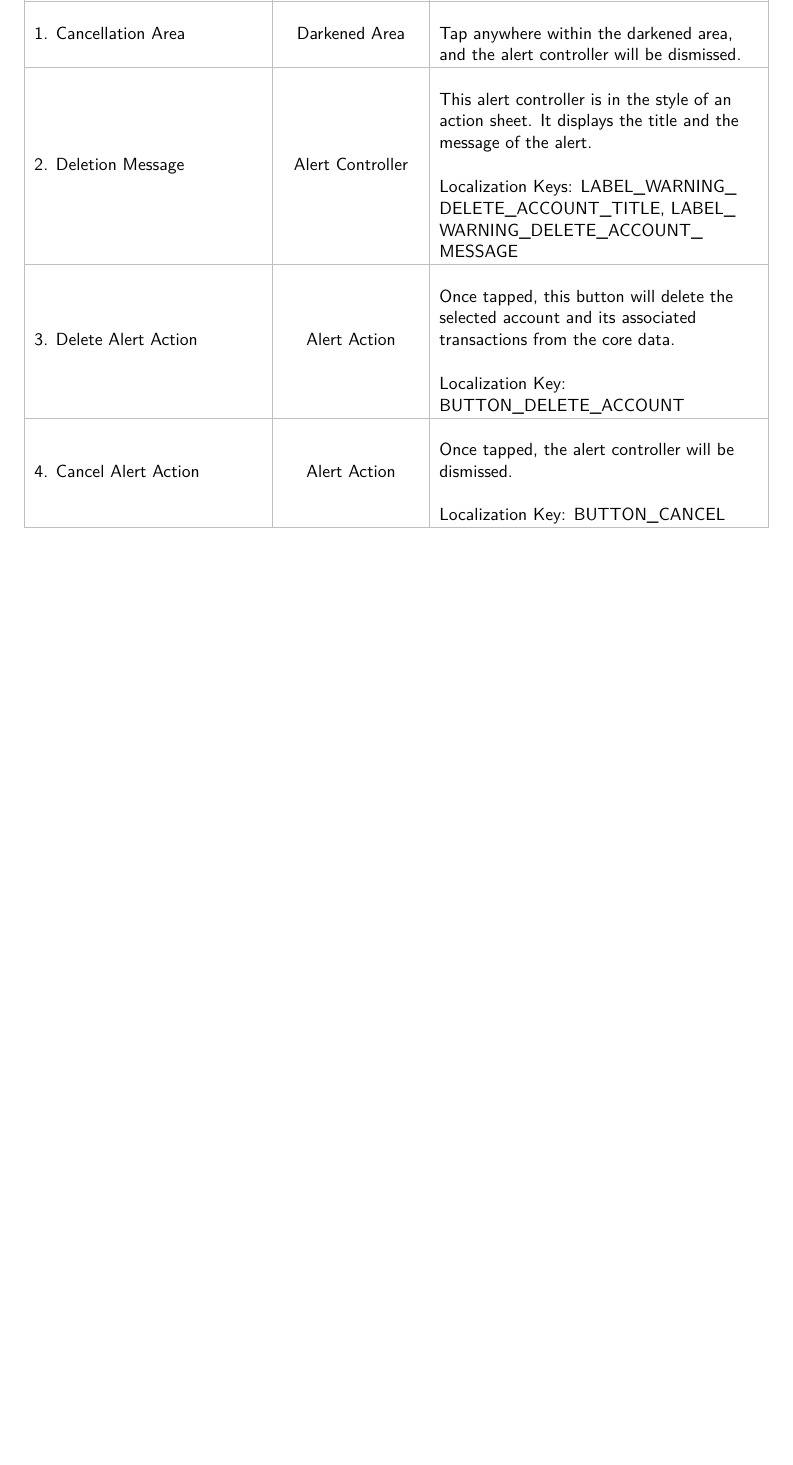
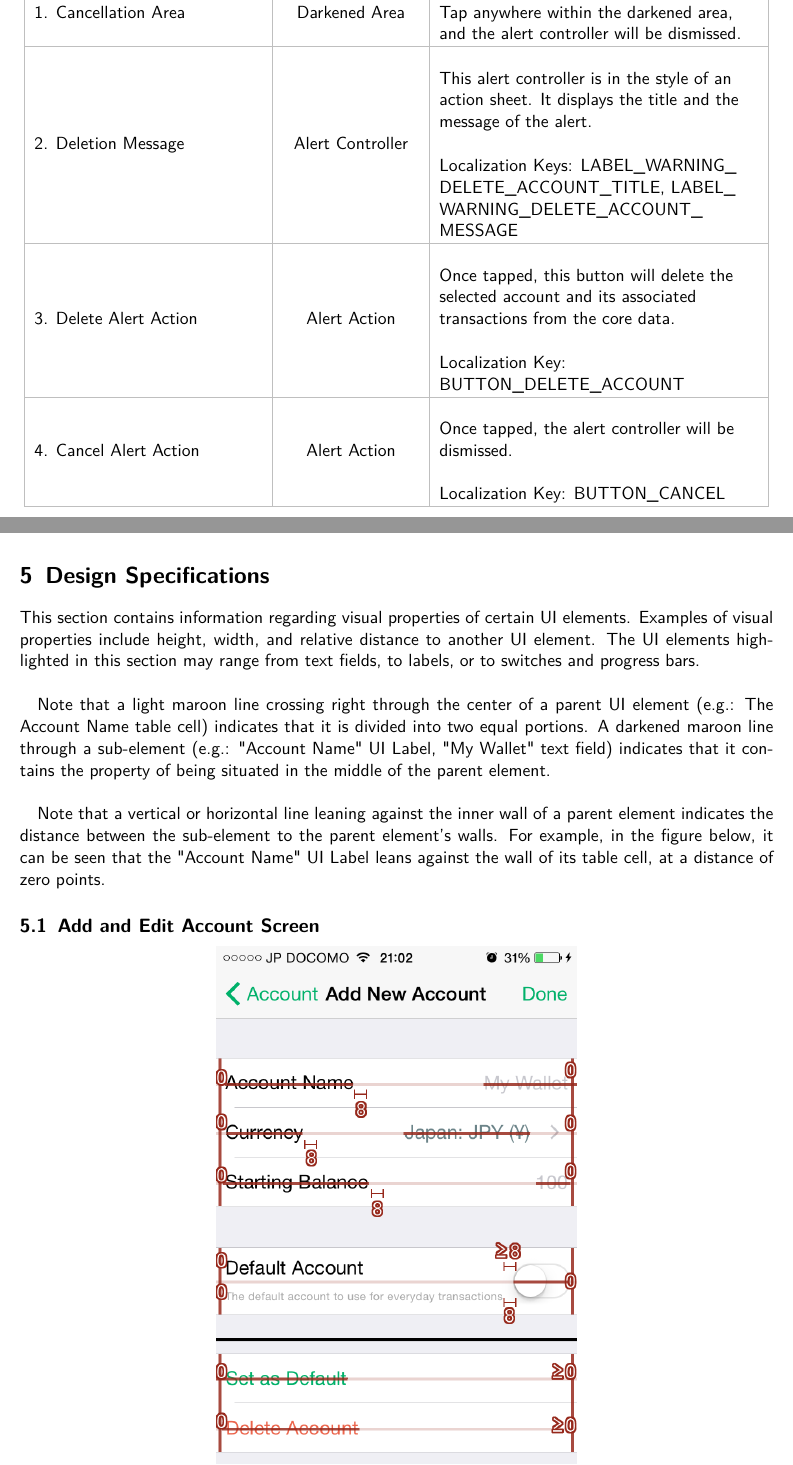
Before and after one commit to kieferyap/budget-bunny, a LaTeX document (BudgetBunny/Documents/main.tex, which reads BudgetBunny/Documents/design-specs.tex): part of page 21 of 21 before the commit and two parts of pages 21 and 22 of 22 after it, the two joined at a grey line, cut so that both start at the same text, the shorter picture padded with empty space. Compiled offline with pdfLaTeX.

Commit message:
Started with the design specs [ACC-0003] (#10)

```diff
--- /dev/null
+++ b/BudgetBunny/Documents/design-specs.tex
@@ -0,0 +1,10 @@
+\bbsection{Design Specifications}{design-specifications}
+
+This section contains information regarding visual properties of certain UI elements. Examples of visual properties include height, width, and relative distance to another UI element. The UI elements highlighted in this section may range from text fields, to labels, or to switches and progress bars. \newline
+
+Note that a light maroon line crossing right through the center of a parent UI element (e.g.: The Account Name table cell) indicates that it is divided into two equal portions. A darkened maroon line through a sub-element (e.g.: "Account Name" UI Label, "My Wallet" text field) indicates that it contains the property of being situated in the middle of the parent element. \newline
+
+Note that a vertical or horizontal line leaning against the inner wall of a parent element indicates the distance between the sub-element to the parent element's walls. For example, in the figure below, it can be seen that the "Account Name" UI Label leans against the wall of its table cell, at a distance of zero points.
+
+\bbsubsection{Add and Edit Account Screen}{add-and-edit-account-screen}
+\centerline{\includegraphics[scale=0.35]{ACC-0001-design}}
--- a/BudgetBunny/Documents/main.tex
+++ b/BudgetBunny/Documents/main.tex
@@ -152,4 +152,6 @@
 \input{screens}
 \pagebreak
 
+\input{design-specs}
+
 \end{document}
```
Also changed, not shown: BudgetBunny/Documents/budget-bunny.pdf, BudgetBunny/Documents/images/ACC-0001-design.png (added).
